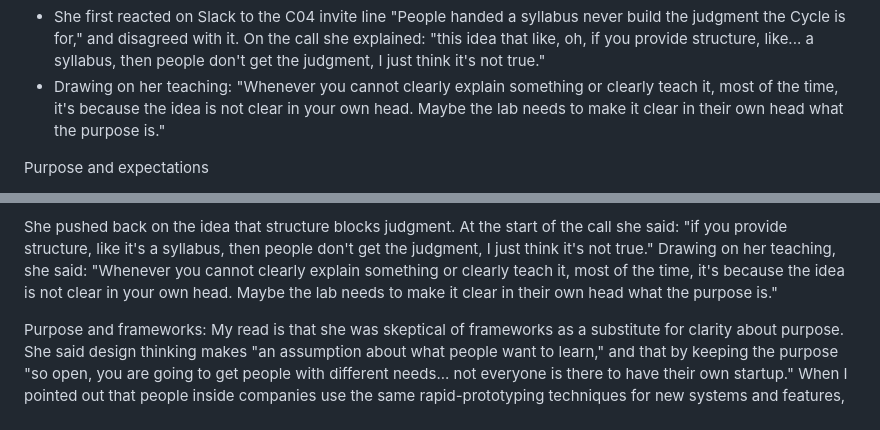
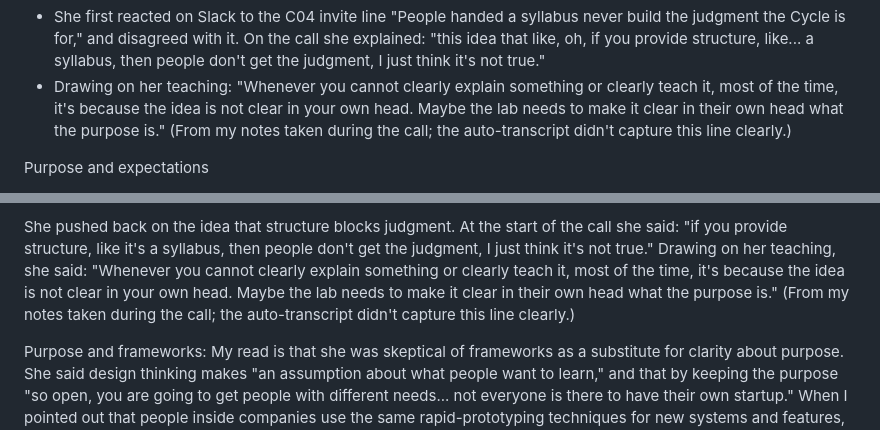
Before and after one commit to wash-TheUpskillingLabs/c04-scaffolding, a Markdown page: research/interview-past-participant-2026-11-07.md, 2 parts joined by grey strips. Drawn GitHub-style.

Commit message:
Note source of the 'clearly explain' quote: interviewer's notes during the call
Co-Authored-By: Claude Opus 5.5 <noreply@anthropic.com>
Claude-Session: https://claude.ai/code/session_017NttE4M1i582KqL231HBHQ

```diff
--- a/research/interview-past-participant-2026-11-07.md
+++ b/research/interview-past-participant-2026-11-07.md
@@ -30,6 +30,7 @@ Structure and judgment
   or clearly teach it, most of the time, it's because the idea is not clear
   in your own head. Maybe the lab needs to make it clear in their own head
   what the purpose is."
+  (From my notes taken during the call; the auto-transcript didn't capture this line clearly.)
 
 Purpose and expectations
 - "The lab needs to have a very clear message and that this is what was
@@ -242,6 +243,7 @@ teaching, she said: "Whenever you cannot clearly explain something or
 clearly teach it, most of the time, it's because the idea is not clear in
 your own head. Maybe the lab needs to make it clear in their own head what
 the purpose is."
+(From my notes taken during the call; the auto-transcript didn't capture this line clearly.)
 
 Purpose and frameworks: My read is that she was skeptical of frameworks as
 a substitute for clarity about purpose. She said design thinking makes "an
```
